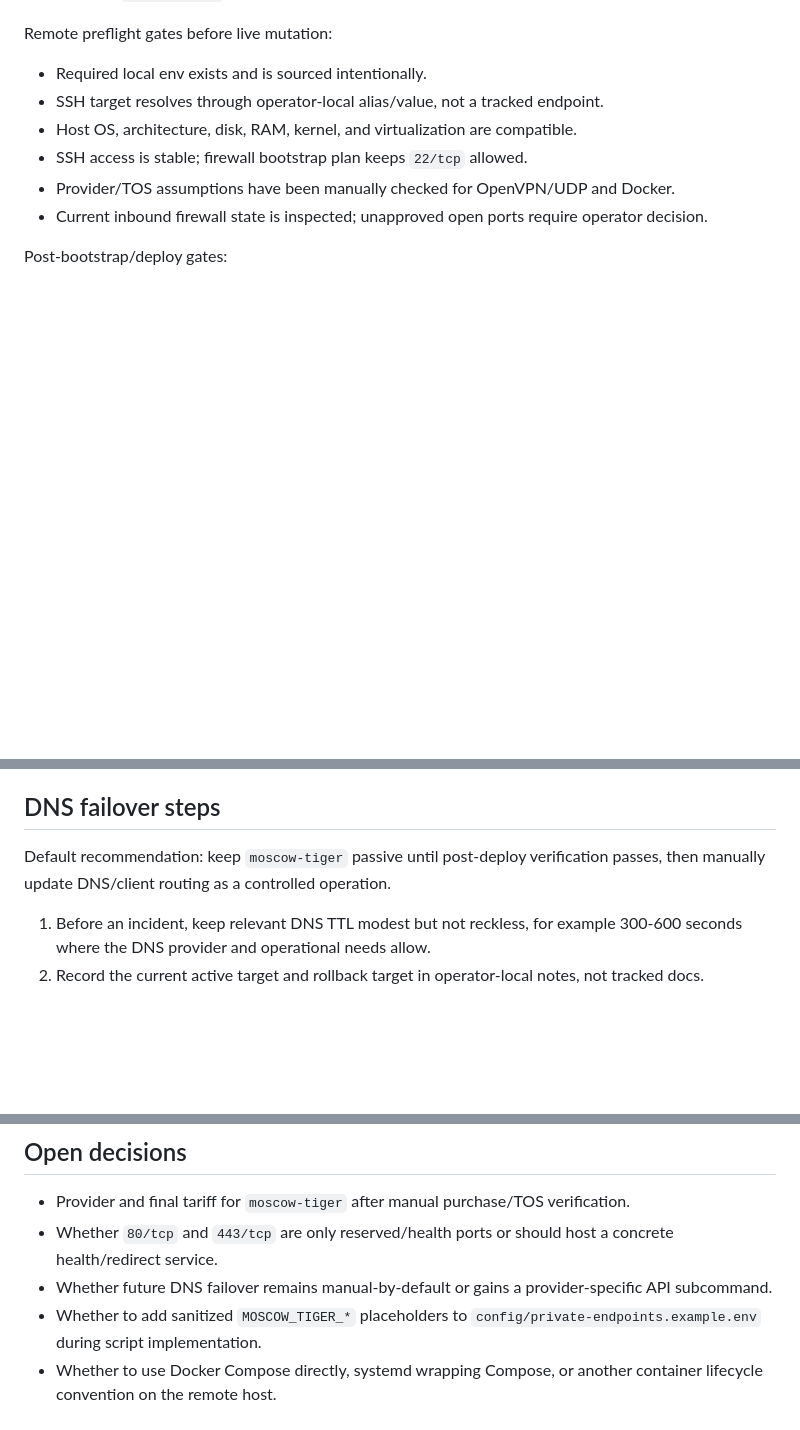
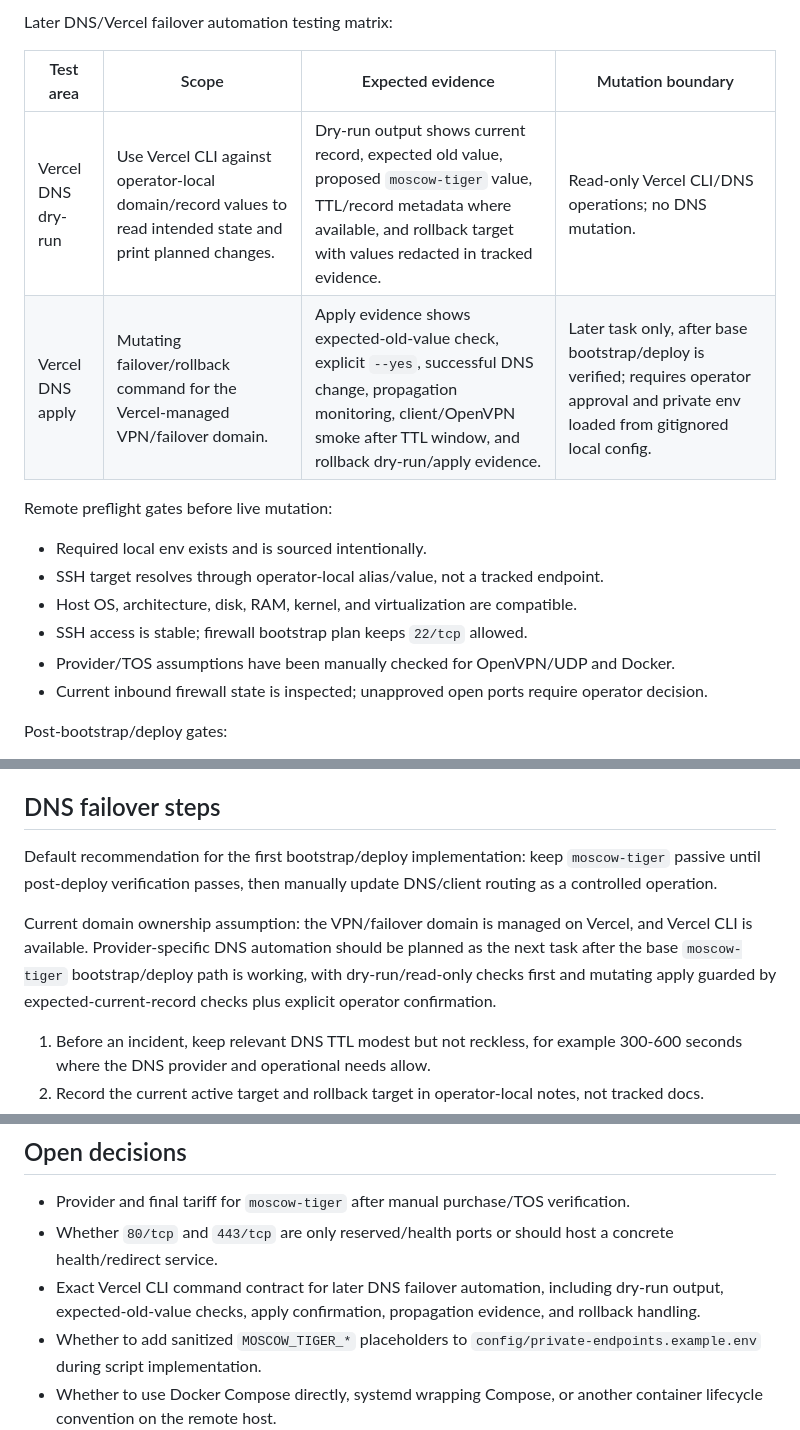
Before and after one commit to blockedby/vibe-practicum-vpn, a Markdown page: docs/plans/moscow-tiger-bootstrap-deploy-failover.md, 3 parts joined by grey strips. Drawn GitHub-style; blank space fills up the shorter version.

```diff
--- a/docs/plans/moscow-tiger-bootstrap-deploy-failover.md
+++ b/docs/plans/moscow-tiger-bootstrap-deploy-failover.md
@@ -149,3 +166,9 @@ Local/document gates before any live mutation:
+Later DNS/Vercel failover automation testing matrix:
+
+| Test area | Scope | Expected evidence | Mutation boundary |
+| --- | --- | --- | --- |
+| Vercel DNS dry-run | Use Vercel CLI against operator-local domain/record values to read intended state and print planned changes. | Dry-run output shows current record, expected old value, proposed `moscow-tiger` value, TTL/record metadata where available, and rollback target with values redacted in tracked evidence. | Read-only Vercel CLI/DNS operations; no DNS mutation. |
+| Vercel DNS apply | Mutating failover/rollback command for the Vercel-managed VPN/failover domain. | Apply evidence shows expected-old-value check, explicit `--yes`, successful DNS change, propagation monitoring, client/OpenVPN smoke after TTL window, and rollback dry-run/apply evidence. | Later task only, after base bootstrap/deploy is verified; requires operator approval and private env loaded from gitignored local config. |
 
 Remote preflight gates before live mutation:
 
@@ -176,7 +199,9 @@ Stop conditions:
 
 ## DNS failover steps
 
-Default recommendation: keep `moscow-tiger` passive until post-deploy verification passes, then manually update DNS/client routing as a controlled operation.
+Default recommendation for the first bootstrap/deploy implementation: keep `moscow-tiger` passive until post-deploy verification passes, then manually update DNS/client routing as a controlled operation.
+
+Current domain ownership assumption: the VPN/failover domain is managed on Vercel, and Vercel CLI is available. Provider-specific DNS automation should be planned as the next task after the base `moscow-tiger` bootstrap/deploy path is working, with dry-run/read-only checks first and mutating apply guarded by expected-current-record checks plus explicit operator confirmation.
 
 1. Before an incident, keep relevant DNS TTL modest but not reckless, for example 300-600 seconds where the DNS provider and operational needs allow.
 2. Record the current active target and rollback target in operator-local notes, not tracked docs.
@@ -221,7 +246,7 @@ Firewall rollback:
 
 - Provider and final tariff for `moscow-tiger` after manual purchase/TOS verification.
 - Whether `80/tcp` and `443/tcp` are only reserved/health ports or should host a concrete health/redirect service.
-- Whether future DNS failover remains manual-by-default or gains a provider-specific API subcommand.
+- Exact Vercel CLI command contract for later DNS failover automation, including dry-run output, expected-old-value checks, apply confirmation, propagation evidence, and rollback handling.
 - Whether to add sanitized `MOSCOW_TIGER_*` placeholders to `config/private-endpoints.example.env` during script implementation.
 - Whether to use Docker Compose directly, systemd wrapping Compose, or another container lifecycle convention on the remote host.
 - Release retention policy, for example keep last 3-5 releases or keep releases for 14-30 days.
```
Also changed, not shown: other parts of docs/plans/moscow-tiger-bootstrap-deploy-failover.md (+20 -1 lines).
